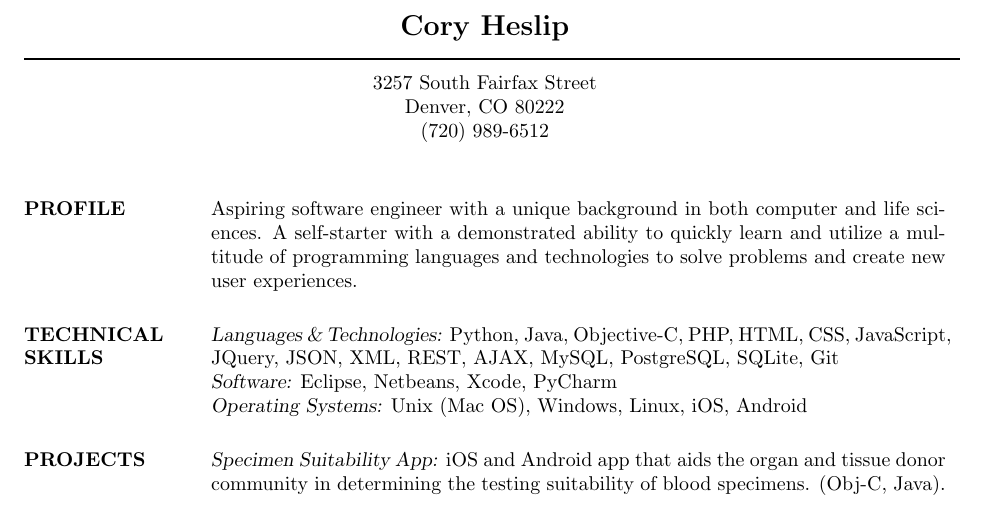
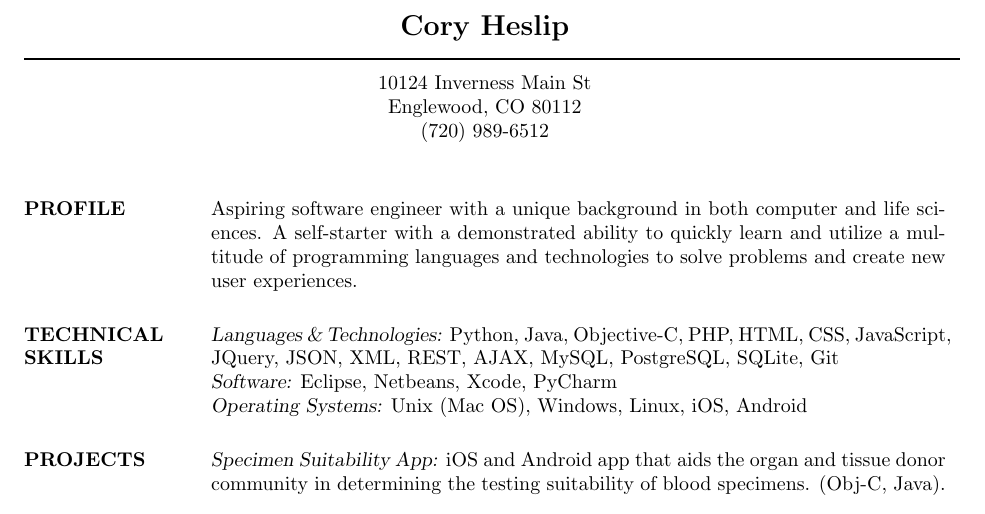
Before and after one commit to cheslip/resume-tex, a LaTeX CV (res9a.tex): part of the page, cut so that both start at the same text. Compiled offline with pdfLaTeX.

Commit message:
changed address

```diff
--- a/res9a.tex
+++ b/res9a.tex
@@ -12,8 +12,8 @@
  \moveleft\hoffset\vbox{\hrule width\resumewidth height 1pt}\smallskip
 % address begins here
 % Again, the address lines must be centered over entire width of resume:
- \moveleft.5\hoffset\centerline{3257 South Fairfax Street}
- \moveleft.5\hoffset\centerline{Denver, CO 80222}
+ \moveleft.5\hoffset\centerline{10124 Inverness Main St}
+ \moveleft.5\hoffset\centerline{Englewood, CO 80112}
  \moveleft.5\hoffset\centerline{(720) 989-6512}
 
 
```
Also changed, not shown: res9a.pdf.
